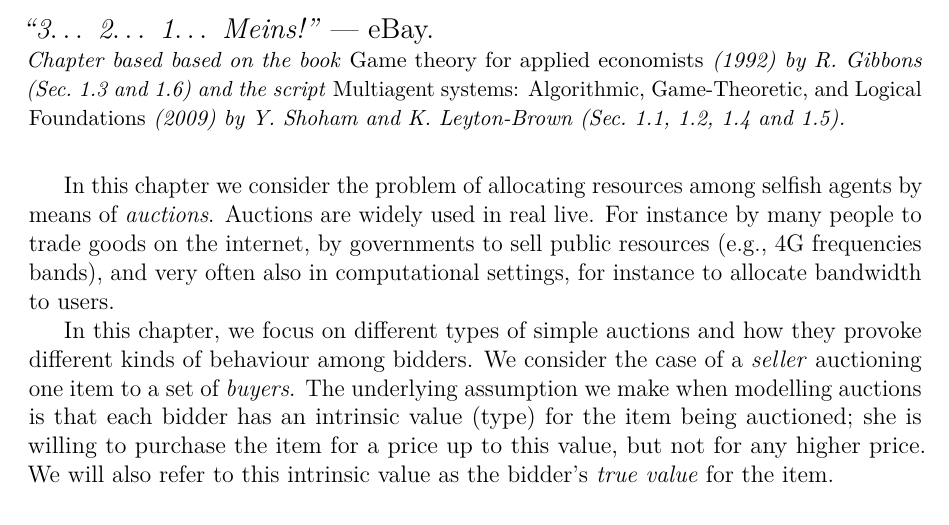
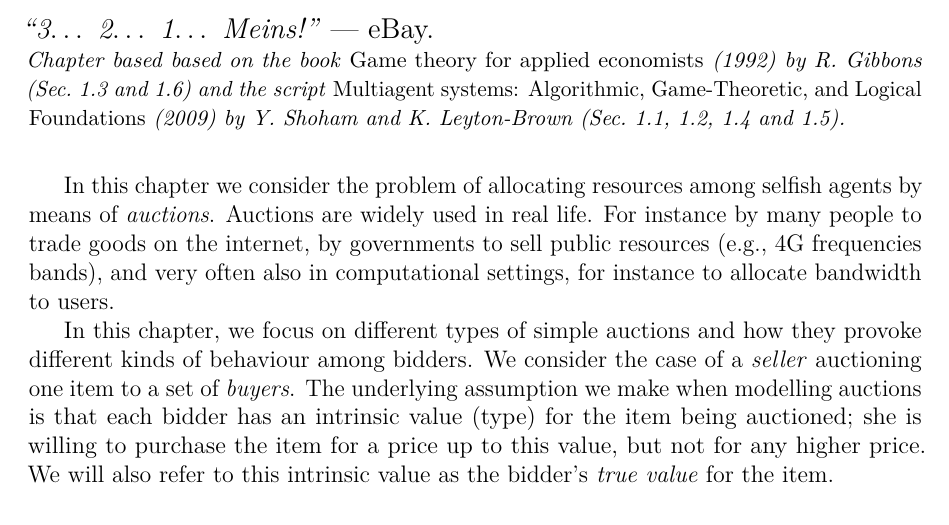
Before and after one commit to UCL-INMA/LINMA2345, a LaTeX thesis (notes/Chapter-Auctions/chap7.tex): part of page 1 of 15, cut so that both start at the same text. Compiled offline with pdfLaTeX.

Commit message:
✏️ real live -> real life

```diff
--- a/notes/Chapter-Auctions/chap7.tex
+++ b/notes/Chapter-Auctions/chap7.tex
@@ -23,7 +23,7 @@ on the book \emph{Game theory for applied economists} (1992) by R.\ Gibbons (Sec
 % & sec 4: change theorem, add proof
 %\end{tabular}
 
-In this chapter we consider the problem of allocating resources among selfish agents by means of \emph{auctions}. Auctions are widely used in real live. For instance by many people to trade goods on the internet, by governments to sell public resources (e.g., 4G frequencies bands), and very often also in computational settings, for instance to allocate bandwidth to users.
+In this chapter we consider the problem of allocating resources among selfish agents by means of \emph{auctions}. Auctions are widely used in real life. For instance by many people to trade goods on the internet, by governments to sell public resources (e.g., 4G frequencies bands), and very often also in computational settings, for instance to allocate bandwidth to users.
 
 In this chapter, we focus on different types of simple auctions and how they provoke different kinds of behaviour among bidders. We consider the case of a \emph{seller} auctioning one item to a set of \emph{buyers}.
 The underlying assumption we make when modelling auctions is that each bidder has an intrinsic value (type) for the item being auctioned; she is willing to purchase the item for a price up to this value, but not for any higher price. We will also refer to this intrinsic value as the bidder's \emph{true value} for the item.
```
